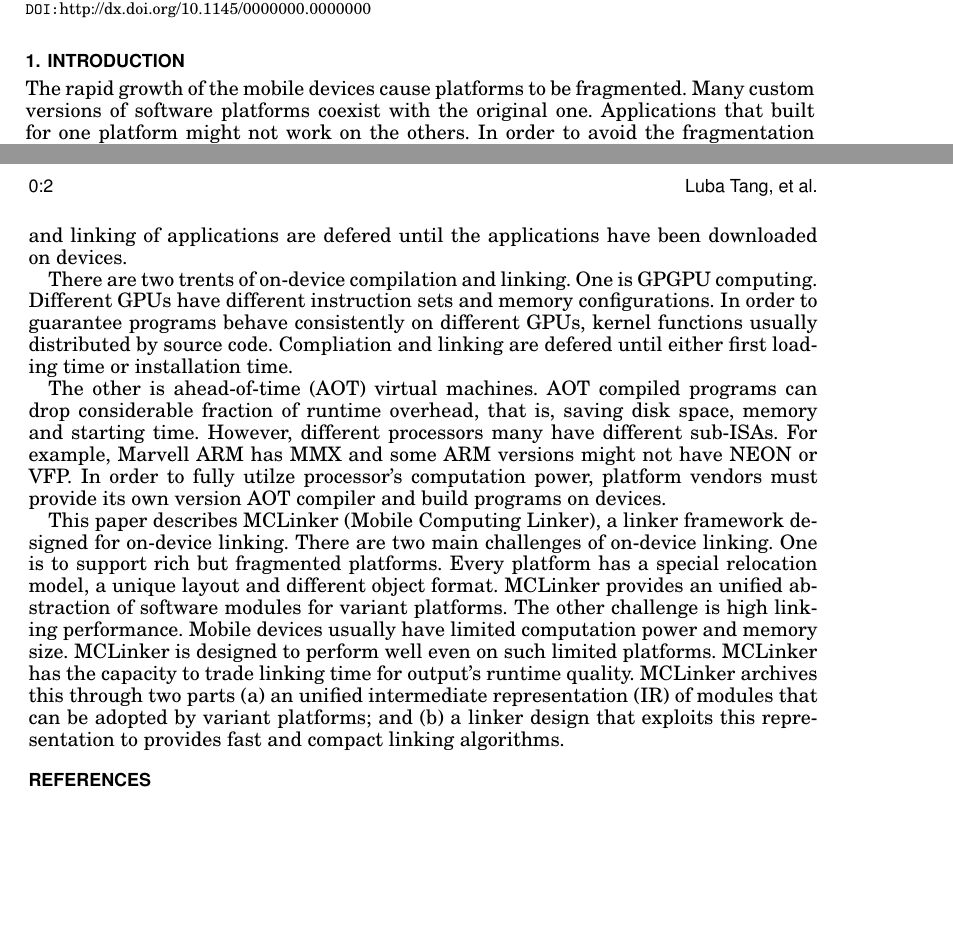
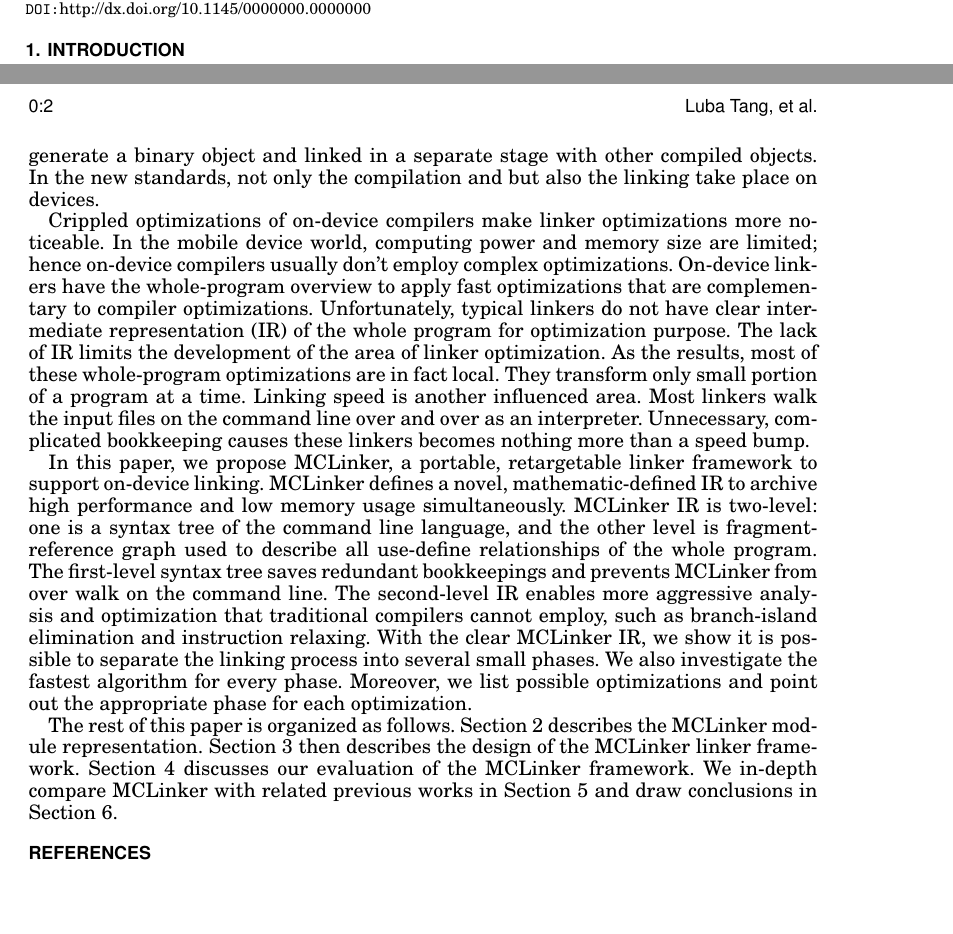
Before and after one commit to lubatang/taco, a LaTeX paper (body.tex, which reads introduction.tex): two parts of pages 1 and 2 of 2, joined at a grey line, cut so that both start at the same text, the shorter picture padded with empty space. Compiled offline with pdfLaTeX.

Commit message:
Add introduction.

```diff
--- a/introduction.tex
+++ b/introduction.tex
@@ -1,9 +1,12 @@
 \section{Introduction}
+% general statements of the area
+The advance of heterogeneous computing drives on-device compilation and linking. GPUs have transitioned from pure graphics accelerators to general-purpose parallel processors, supported by standard APIs and tools, such as \cite{CUDA}, \cite{OpenCL}, \cite{DirectCompute} and \cite{HSA}. In order to reduce build time and to create 3rd party libraries, \cite{CUDA}, \cite{OpenCL} and \cite{HSA} coincidentally start to separate compilation and linking of programs. Program sources can be compiled to generate a binary object and linked in a separate stage with other compiled objects. In the new standards, not only the compilation and but also the linking take place on devices.
 
-The rapid growth of the mobile devices cause platforms to be fragmented. Many custom versions of software platforms coexist with the original one. Applications that built for one platform might not work on the others. In order to avoid the fragmentation problem, applications have to be distributed by source code or byte code. Compilation and linking of applications are defered until the applications have been downloaded on devices.
+% identify the research topic within the area
+Crippled optimizations of on-device compilers make linker optimizations more noticeable. In the mobile device world, computing power and memory size are limited; hence on-device compilers usually don't employ complex optimizations. On-device linkers have the whole-program overview to apply fast optimizations that are complementary to compiler optimizations. Unfortunately, typical linkers do not have clear intermediate representation (IR) of the whole program for optimization purpose. The lack of IR limits the development of the area of linker optimization. As the results, most of these whole-program optimizations are in fact local. They transform only small portion of a program at a time. Linking speed is another influenced area. Most linkers walk the input files on the command line over and over as an interpreter. Unnecessary, complicated bookkeeping causes these linkers becomes nothing more than a speed bump.
 
-There are two trents of on-device compilation and linking. One is GPGPU computing. Different GPUs have different instruction sets and memory configurations. In order to guarantee programs behave consistently on different GPUs, kernel functions usually distributed by source code. Compliation and linking are defered until either first loading time or installation time.
+% contributions
+In this paper, we propose MCLinker, a portable, retargetable linker framework to support on-device linking. MCLinker defines a novel, mathematic-defined IR to archive high performance and low memory usage simultaneously. MCLinker IR is two-level: one is a syntax tree of the command line language, and the other level is fragment-reference graph used to describe all use-define relationships of the whole program. The first-level syntax tree saves redundant bookkeepings and prevents MCLinker from over walk on the command line. The second-level IR enables more aggressive analysis and optimization that traditional compilers cannot employ, such as branch-island elimination and instruction relaxing. With the clear MCLinker IR, we show it is possible to separate the linking process into several small phases. We also investigate the fastest algorithm for every phase. Moreover, we list possible optimizations and point out the appropriate phase for each optimization.
 
-The other is ahead-of-time (AOT) virtual machines. AOT compiled programs can drop considerable fraction of runtime overhead, that is, saving disk space, memory and starting time. However, different processors many have different sub-ISAs. For example, Marvell ARM has MMX and some ARM versions might not have NEON or VFP. In order to fully utilze processor's computation power, platform vendors must provide its own version AOT compiler and build programs on devices.
-
-This paper describes MCLinker (Mobile Computing Linker), a linker framework designed for on-device linking. There are two main challenges of on-device linking. One is to support rich but fragmented platforms. Every platform has a special relocation model, a unique layout and different object format. MCLinker provides an unified abstraction of software modules for variant platforms. The other challenge is high linking performance. Mobile devices usually have limited computation power and memory size. MCLinker is designed to perform well even on such limited platforms. MCLinker has the capacity to trade linking time for output's runtime quality. MCLinker archives this through two parts (a) an unified intermediate representation (IR) of modules that can be adopted by variant platforms; and (b) a linker design that exploits this representation to provides fast and compact linking algorithms.
+% paper structure
+The rest of this paper is organized as follows. Section 2 describes the MCLinker module representation. Section 3 then describes the design of the MCLinker linker framework. Section 4 discusses our evaluation of the MCLinker framework. We in-depth compare MCLinker with related previous works in Section 5 and draw conclusions in Section 6.
```
